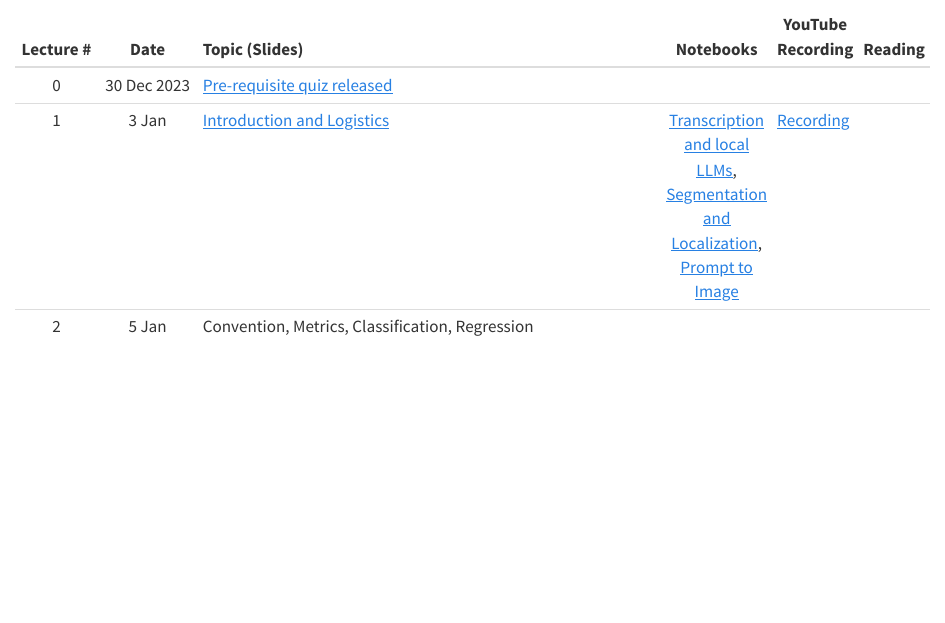
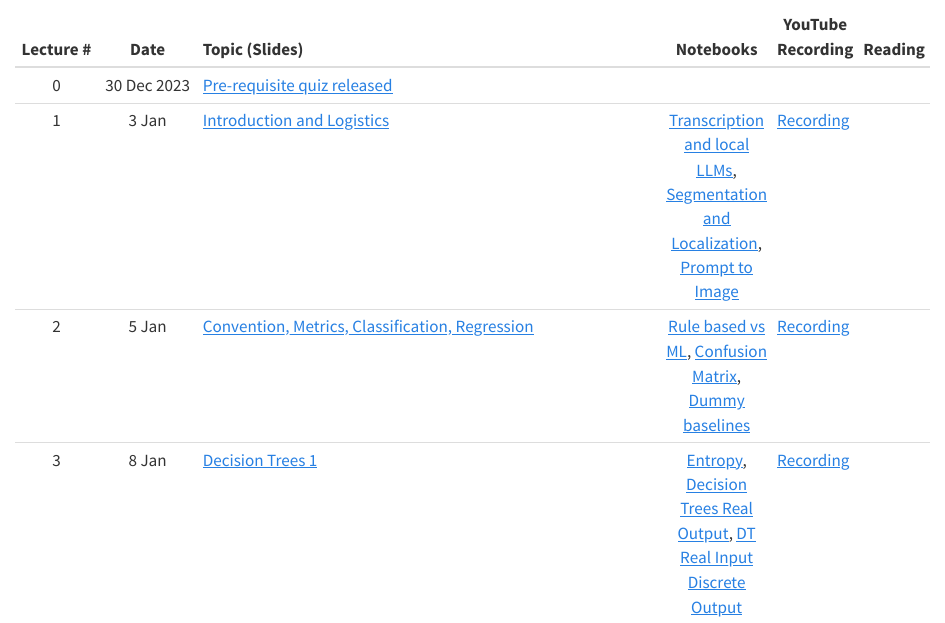
Before and after one commit to nipunbatra/ml2024, a Quarto document (schedule.qmd): the page in a window 1100 px wide, from 230 px down. Rendered offline with R 4.5, knitr and Pandoc in place of Quarto, with nearby package versions.

Commit message:
added all remaining slides

```diff
--- a/schedule.qmd
+++ b/schedule.qmd
@@ -17,7 +17,8 @@ title: "Schedule"
 | :-------: | :---------: | :---------------------------------------------- | :-------: | --------- | ------- |
 |     0     | 30 Dec 2023 | [Pre-requisite quiz released](exams/prereq.qmd) |           |           |         |
 |     1     |    3 Jan    | [Introduction and Logistics](https://nipunbatra.github.io/ml-teaching/slides/1-introduction-ml.pdf)                      |      [Transcription and local LLMs](https://nipunbatra.github.io/ml-teaching/notebooks/transcript.html), [Segmentation and Localization](https://nipunbatra.github.io/ml-teaching/notebooks/object-detection-segmentation.html), [Prompt to Image](https://nipunbatra.github.io/ml-teaching/notebooks/text_to_image.html)     |      [Recording](https://www.youtube.com/watch?v=XuDrvFmvk2U)     |         |
-| 2| 5 Jan| Convention, Metrics, Classification, Regression||||
+| 2| 5 Jan| [Convention, Metrics, Classification, Regression](https://nipunbatra.github.io/ml-teaching/slides/accuracy_convention.pdf)|[Rule based vs ML](https://nipunbatra.github.io/ml-teaching/notebooks/rule-based-vs-ml.html), [Confusion Matrix](https://nipunbatra.github.io/ml-teaching/notebooks/confusion-mnist.html), [Dummy baselines](https://nipunbatra.github.io/ml-teaching/notebooks/dummy-baselines.html)|[Recording](https://www.youtube.com/watch?v=WUfduFsodE0)||
+| 3| 8 Jan| [Decision Trees 1](https://nipunbatra.github.io/ml-teaching/slides/decision-tree-1.pdf)|[Entropy](https://nipunbatra.github.io/ml-teaching/notebooks/entropy.html), [Decision Trees Real Output](https://nipunbatra.github.io/ml-teaching/notebooks/decision-tree-real-output.html), [DT Real Input Discrete Output](https://nipunbatra.github.io/ml-teaching/notebooks/decision-tree-real-input-discrete-output.html)|[Recording](https://www.youtube.com/watch?v=Bc6p3Yxgo7c)||
 
 
 <!--
```
